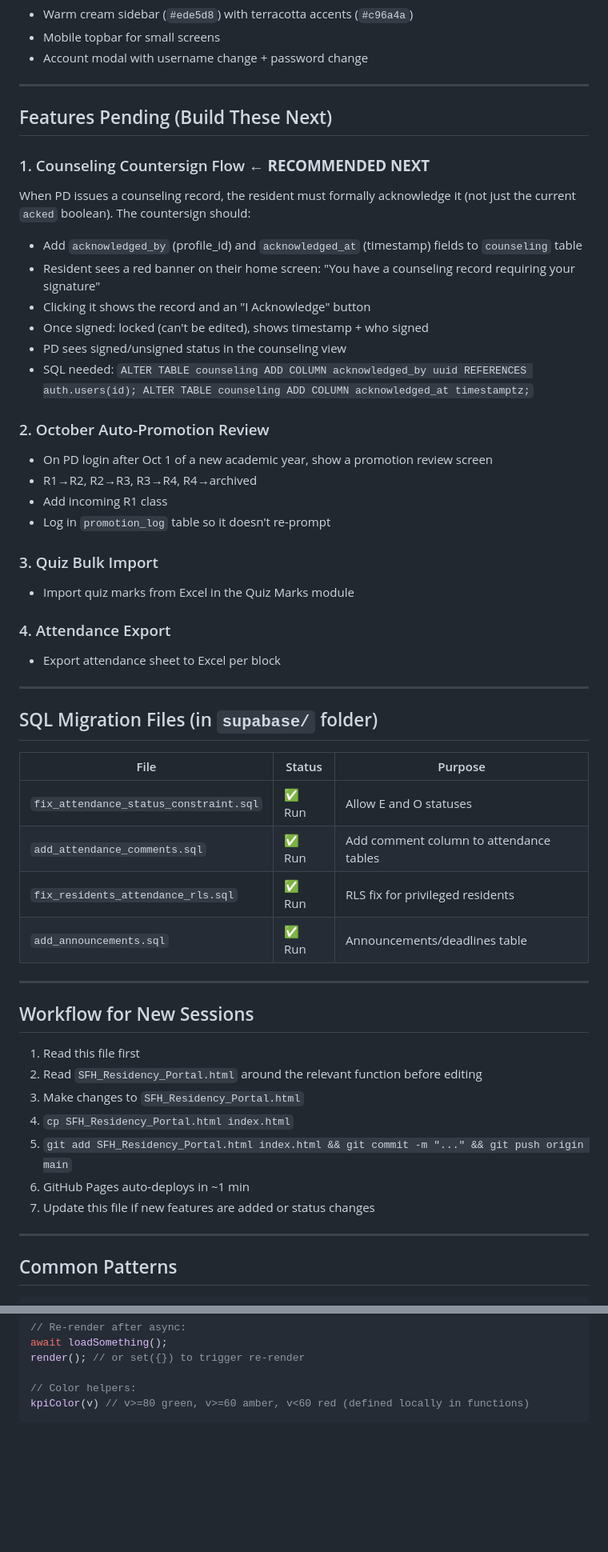
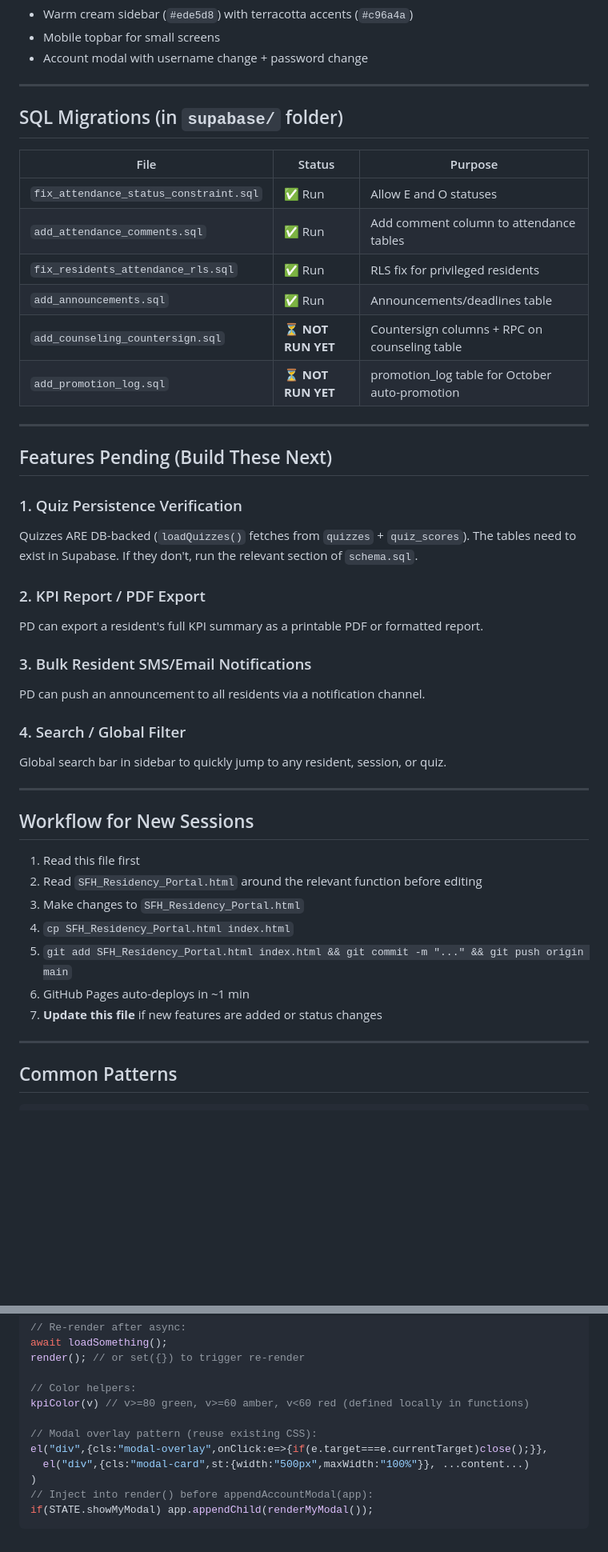
Before and after one commit to ghofranqorban/DSFHIMResidency, a Markdown page: CLAUDE_CONTEXT.md, 2 parts joined by grey strips. Shown at 80% size. GitHub-like rendering; blank space fills up the shorter version.

Commit message:
Update CLAUDE_CONTEXT.md — reflect all features built in session 2
Co-Authored-By: Claude Sonnet 4.6 <noreply@anthropic.com>

````diff
--- a/CLAUDE_CONTEXT.md
+++ b/CLAUDE_CONTEXT.md
@@ -172,32 +185,7 @@ ACCOUNT_PRIVS   // {profile_id: Set(privilege_key)}
 
 ---
 
-## Features Pending (Build These Next)
-
-### 1. Counseling Countersign Flow ← **RECOMMENDED NEXT**
-When PD issues a counseling record, the resident must formally acknowledge it (not just the current `acked` boolean). The countersign should:
-- Add `acknowledged_by` (profile_id) and `acknowledged_at` (timestamp) fields to `counseling` table
-- Resident sees a red banner on their home screen: "You have a counseling record requiring your signature"
-- Clicking it shows the record and an "I Acknowledge" button
-- Once signed: locked (can't be edited), shows timestamp + who signed
-- PD sees signed/unsigned status in the counseling view
-- SQL needed: `ALTER TABLE counseling ADD COLUMN acknowledged_by uuid REFERENCES auth.users(id); ALTER TABLE counseling ADD COLUMN acknowledged_at timestamptz;`
-
-### 2. October Auto-Promotion Review
-- On PD login after Oct 1 of a new academic year, show a promotion review screen
-- R1→R2, R2→R3, R3→R4, R4→archived
-- Add incoming R1 class
-- Log in `promotion_log` table so it doesn't re-prompt
-
-### 3. Quiz Bulk Import
-- Import quiz marks from Excel in the Quiz Marks module
-
-### 4. Attendance Export
-- Export attendance sheet to Excel per block
-
----
-
-## SQL Migration Files (in `supabase/` folder)
+## SQL Migrations (in `supabase/` folder)
 
 | File | Status | Purpose |
 |---|---|---|
@@ -205,6 +193,24 @@ When PD issues a counseling record, the resident must formally acknowledge it (n
 | `add_attendance_comments.sql` | ✅ Run | Add comment column to attendance tables |
 | `fix_residents_attendance_rls.sql` | ✅ Run | RLS fix for privileged residents |
 | `add_announcements.sql` | ✅ Run | Announcements/deadlines table |
+| `add_counseling_countersign.sql` | ⏳ **NOT RUN YET** | Countersign columns + RPC on counseling table |
+| `add_promotion_log.sql` | ⏳ **NOT RUN YET** | promotion_log table for October auto-promotion |
+
+---
+
+## Features Pending (Build These Next)
+
+### 1. Quiz Persistence Verification
+Quizzes ARE DB-backed (`loadQuizzes()` fetches from `quizzes` + `quiz_scores`). The tables need to exist in Supabase. If they don't, run the relevant section of `schema.sql`.
+
+### 2. KPI Report / PDF Export
+PD can export a resident's full KPI summary as a printable PDF or formatted report.
+
+### 3. Bulk Resident SMS/Email Notifications
+PD can push an announcement to all residents via a notification channel.
+
+### 4. Search / Global Filter
+Global search bar in sidebar to quickly jump to any resident, session, or quiz.
 
 ---
 
@@ -216,7 +222,7 @@ When PD issues a counseling record, the resident must formally acknowledge it (n
 4. `cp SFH_Residency_Portal.html index.html`
 5. `git add SFH_Residency_Portal.html index.html && git commit -m "..." && git push origin main`
 6. GitHub Pages auto-deploys in ~1 min
-7. Update this file if new features are added or status changes
+7. **Update this file** if new features are added or status changes
 
 ---
 
@@ -240,4 +246,11 @@ render(); // or set({}) to trigger re-render
 
 // Color helpers:
 kpiColor(v) // v>=80 green, v>=60 amber, v<60 red (defined locally in functions)
+
+// Modal overlay pattern (reuse existing CSS):
+el("div",{cls:"modal-overlay",onClick:e=>{if(e.target===e.currentTarget)close();}},
+  el("div",{cls:"modal-card",st:{width:"500px",maxWidth:"100%"}}, ...content...)
+)
+// Inject into render() before appendAccountModal(app):
+if(STATE.showMyModal) app.appendChild(renderMyModal());
 ```
````
Also changed, not shown: other parts of CLAUDE_CONTEXT.md (+23 -10 lines).
